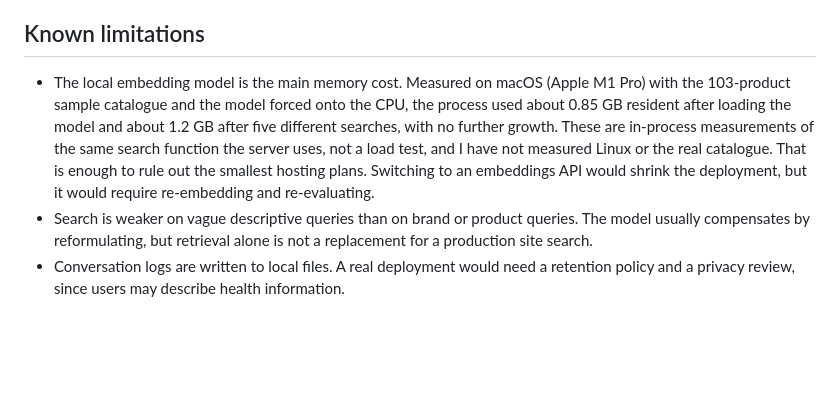
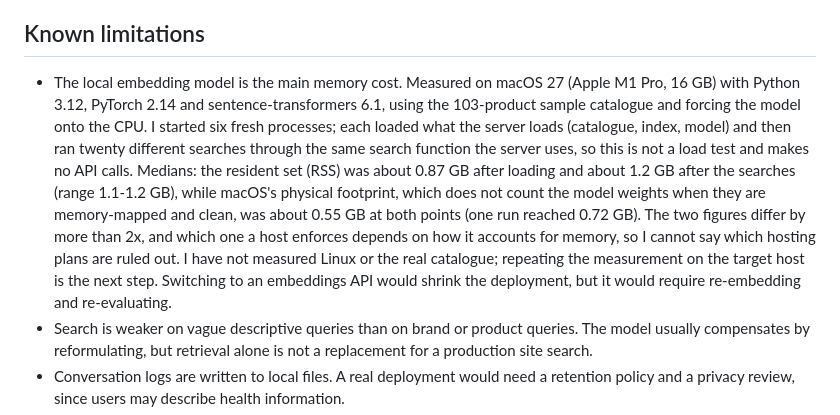
Before and after one commit to JaviMilagro/asistente-farmacia-ia, a Markdown page: README.md, the part around the change. GitHub-like rendering; blank space fills up the shorter version.

Commit message:
Corrige la sección de memoria en Known limitations

```diff
--- a/README.md
+++ b/README.md
@@ -60,7 +60,7 @@ There are two layers.
 
 ## Known limitations
 
-- The local embedding model is the main memory cost. Measured on macOS (Apple M1 Pro) with the 103-product sample catalogue and the model forced onto the CPU, the process used about 0.85 GB resident after loading the model and about 1.2 GB after five different searches, with no further growth. These are in-process measurements of the same search function the server uses, not a load test, and I have not measured Linux or the real catalogue. That is enough to rule out the smallest hosting plans. Switching to an embeddings API would shrink the deployment, but it would require re-embedding and re-evaluating.
+- The local embedding model is the main memory cost. Measured on macOS 27 (Apple M1 Pro, 16 GB) with Python 3.12, PyTorch 2.14 and sentence-transformers 6.1, using the 103-product sample catalogue and forcing the model onto the CPU. I started six fresh processes; each loaded what the server loads (catalogue, index, model) and then ran twenty different searches through the same search function the server uses, so this is not a load test and makes no API calls. Medians: the resident set (RSS) was about 0.87 GB after loading and about 1.2 GB after the searches (range 1.1-1.2 GB), while macOS's physical footprint, which does not count the model weights when they are memory-mapped and clean, was about 0.55 GB at both points (one run reached 0.72 GB). The two figures differ by more than 2x, and which one a host enforces depends on how it accounts for memory, so I cannot say which hosting plans are ruled out. I have not measured Linux or the real catalogue; repeating the measurement on the target host is the next step. Switching to an embeddings API would shrink the deployment, but it would require re-embedding and re-evaluating.
 - Search is weaker on vague descriptive queries than on brand or product queries. The model usually compensates by reformulating, but retrieval alone is not a replacement for a production site search.
 - Conversation logs are written to local files. A real deployment would need a retention policy and a privacy review, since users may describe health information.
 - Product data quality is a ceiling. Where the catalogue has no description, the assistant can only give name, brand, price and stock.
```
